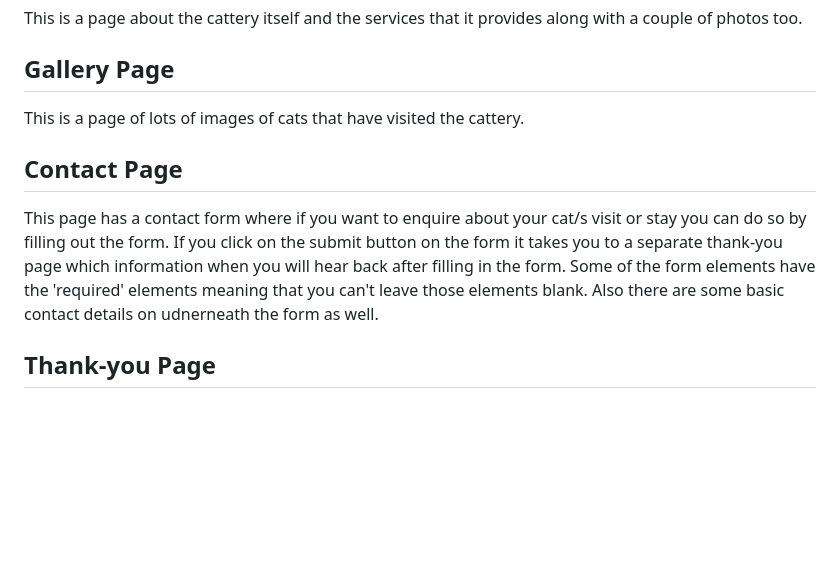
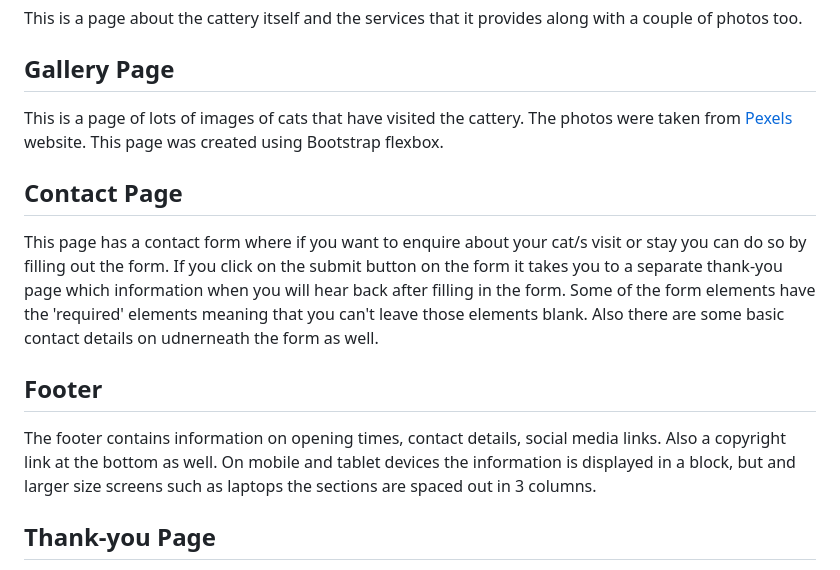
Before and after one commit to hannahro15/Cattery-project, a Markdown page: README.md, the part around the change. Drawn GitHub-style; blank space fills up the shorter version.

Commit message:
Add footer and amend gallery to the features section on the Readme

```diff
--- a/README.md
+++ b/README.md
@@ -69,11 +69,15 @@ This is a page about the cattery itself and the services that it provides along
 
 ## Gallery Page
 
-This is a page of lots of images of cats that have visited the cattery.
+This is a page of lots of images of cats that have visited the cattery. The photos were taken from [Pexels](www.pexels.com) website. This page was created using Bootstrap flexbox.
 
 ## Contact Page
 
 This page has a contact form where if you want to enquire about your cat/s visit or stay you can do so by filling out the form. If you click on the submit button on the form it takes you to a separate thank-you page which information when you will hear back after filling in the form. Some of the form elements have the 'required' elements meaning that you can't leave those elements blank. Also there are some basic contact details on udnerneath the form as well.
+
+## Footer
+
+The footer contains information on opening times, contact details, social media links. Also a copyright link at the bottom as well. On mobile and tablet devices the information is displayed in a block, but and larger size screens such as laptops the sections are spaced out in 3 columns.
 
 ## Thank-you Page
 
```
